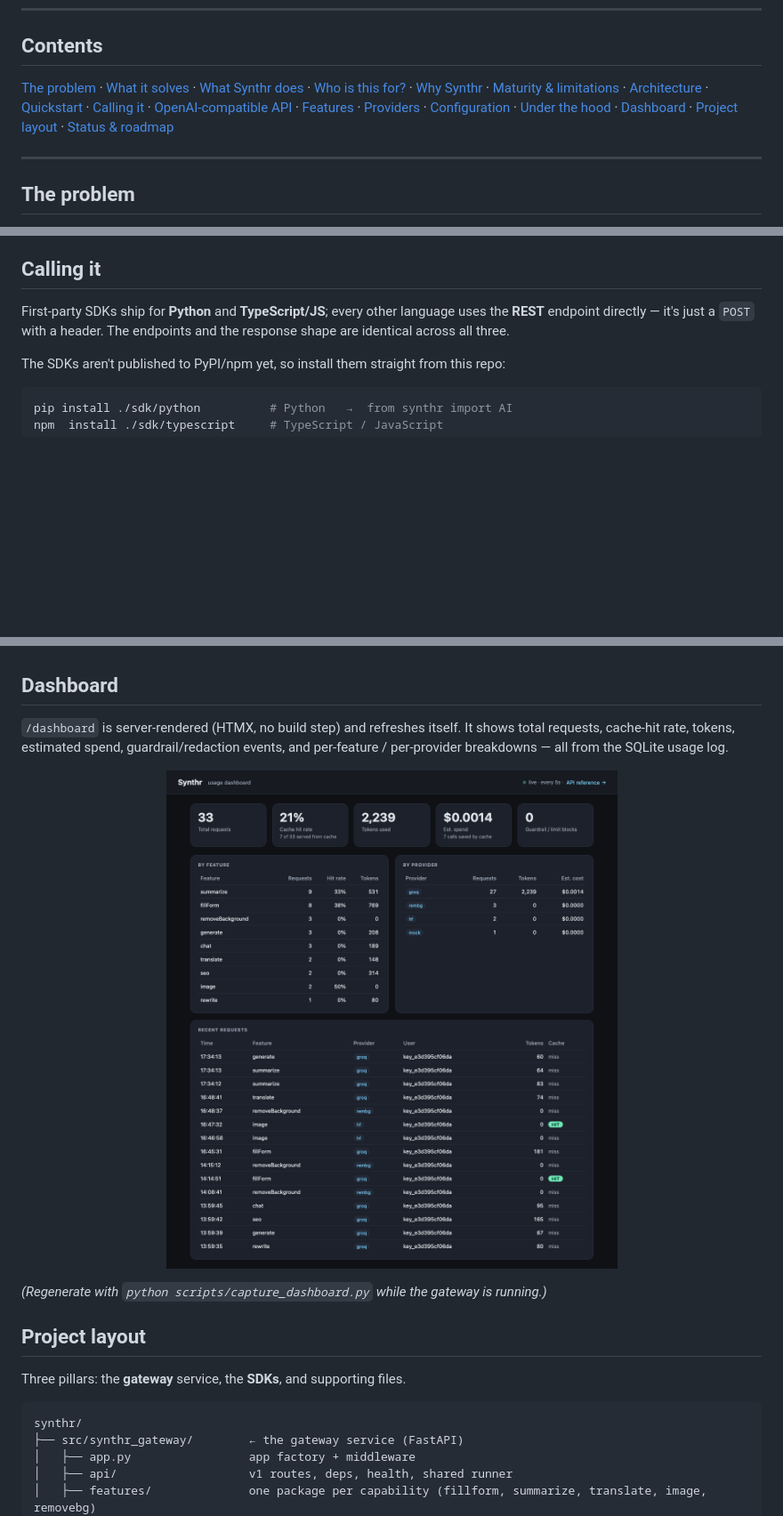
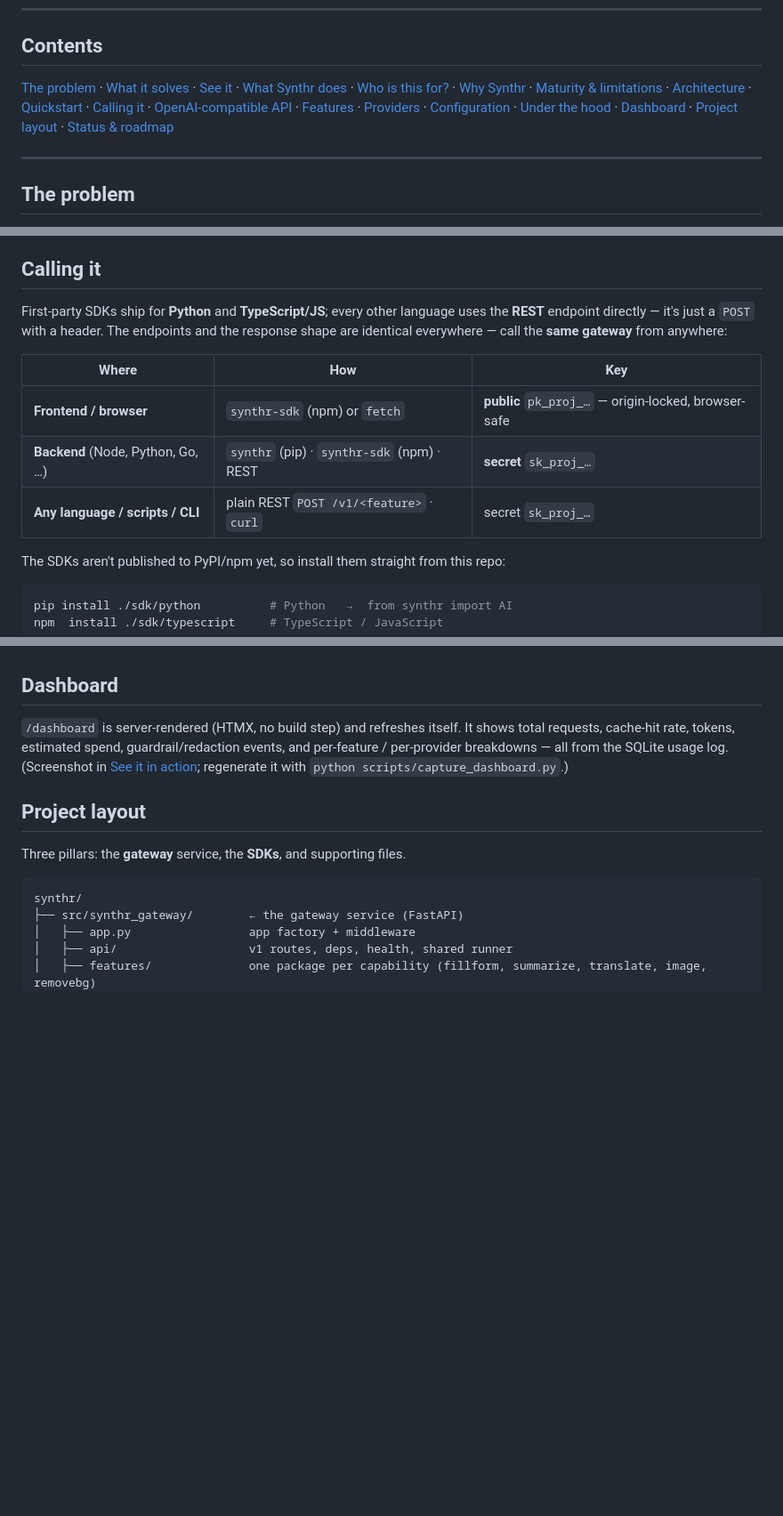
Before and after one commit to Sufian-Abu/synthr, a Markdown page: README.md, 3 parts joined by grey strips. Shown at 89% size. Rendered like a GitHub page; pictures changed too: docs/dashboard.png; blank space fills up the shorter version.

```diff
--- a/README.md
+++ b/README.md
@@ -30,7 +30,7 @@ You call the feature by name; Synthr owns the prompt, the provider, and the plum
 
 ## Contents
 
-[The problem](#the-problem) · [What it solves](#what-we-built-and-what-it-solves) · [What Synthr does](#what-synthr-does) · [Who is this for?](#who-is-this-for) · [Why Synthr](#why-synthr--vs-openai-sdk-litellm-langchain) · [Maturity & limitations](#maturity--limitations) · [Architecture](#architecture) · [Quickstart](#quickstart) · [Calling it](#calling-it) · [OpenAI-compatible API](#openai-compatible-api) · [Features](#features) · [Providers](#providers) · [Configuration](#configuration) · [Under the hood](#under-the-hood) · [Dashboard](#dashboard) · [Project layout](#project-layout) · [Status & roadmap](#status--roadmap)
+[The problem](#the-problem) · [What it solves](#what-we-built-and-what-it-solves) · [See it](#see-it-in-action) · [What Synthr does](#what-synthr-does) · [Who is this for?](#who-is-this-for) · [Why Synthr](#why-synthr--vs-openai-sdk-litellm-langchain) · [Maturity & limitations](#maturity--limitations) · [Architecture](#architecture) · [Quickstart](#quickstart) · [Calling it](#calling-it) · [OpenAI-compatible API](#openai-compatible-api) · [Features](#features) · [Providers](#providers) · [Configuration](#configuration) · [Under the hood](#under-the-hood) · [Dashboard](#dashboard) · [Project layout](#project-layout) · [Status & roadmap](#status--roadmap)
 
 ---
 
@@ -163,7 +178,13 @@ The shipped config boots with no keys (it falls back to a mock provider), so the
 
 ## Calling it
 
-First-party SDKs ship for **Python** and **TypeScript/JS**; every other language uses the **REST** endpoint directly — it's just a `POST` with a header. The endpoints and the response shape are identical across all three.
+First-party SDKs ship for **Python** and **TypeScript/JS**; every other language uses the **REST** endpoint directly — it's just a `POST` with a header. The endpoints and the response shape are identical everywhere — call the **same gateway** from anywhere:
+
+| Where | How | Key |
+|---|---|---|
+| **Frontend / browser** | `synthr-sdk` (npm) or `fetch` | **public** `pk_proj_…` — origin-locked, browser-safe |
+| **Backend** (Node, Python, Go, …) | `synthr` (pip) · `synthr-sdk` (npm) · REST | **secret** `sk_proj_…` |
+| **Any language / scripts / CLI** | plain REST `POST /v1/<feature>` · `curl` | secret `sk_proj_…` |
 
 The SDKs aren't published to PyPI/npm yet, so install them straight from this repo:
 
@@ -435,13 +456,7 @@ features:
 
 ## Dashboard
 
-`/dashboard` is server-rendered (HTMX, no build step) and refreshes itself. It shows total requests, cache-hit rate, tokens, estimated spend, guardrail/redaction events, and per-feature / per-provider breakdowns — all from the SQLite usage log.
-
-<p align="center">
-  <img src="docs/dashboard.png" alt="Synthr usage dashboard — requests, cache-hit rate, tokens, estimated spend, and per-feature / per-provider breakdowns" width="720">
-</p>
-
-*(Regenerate with `python scripts/capture_dashboard.py` while the gateway is running.)*
+`/dashboard` is server-rendered (HTMX, no build step) and refreshes itself. It shows total requests, cache-hit rate, tokens, estimated spend, guardrail/redaction events, and per-feature / per-provider breakdowns — all from the SQLite usage log. (Screenshot in [See it in action](#see-it-in-action); regenerate it with `python scripts/capture_dashboard.py`.)
 
 ## Project layout
 
```
Also changed, not shown: other parts of README.md (+15 -0 lines), docs/playground.png (added), 2 other files.
